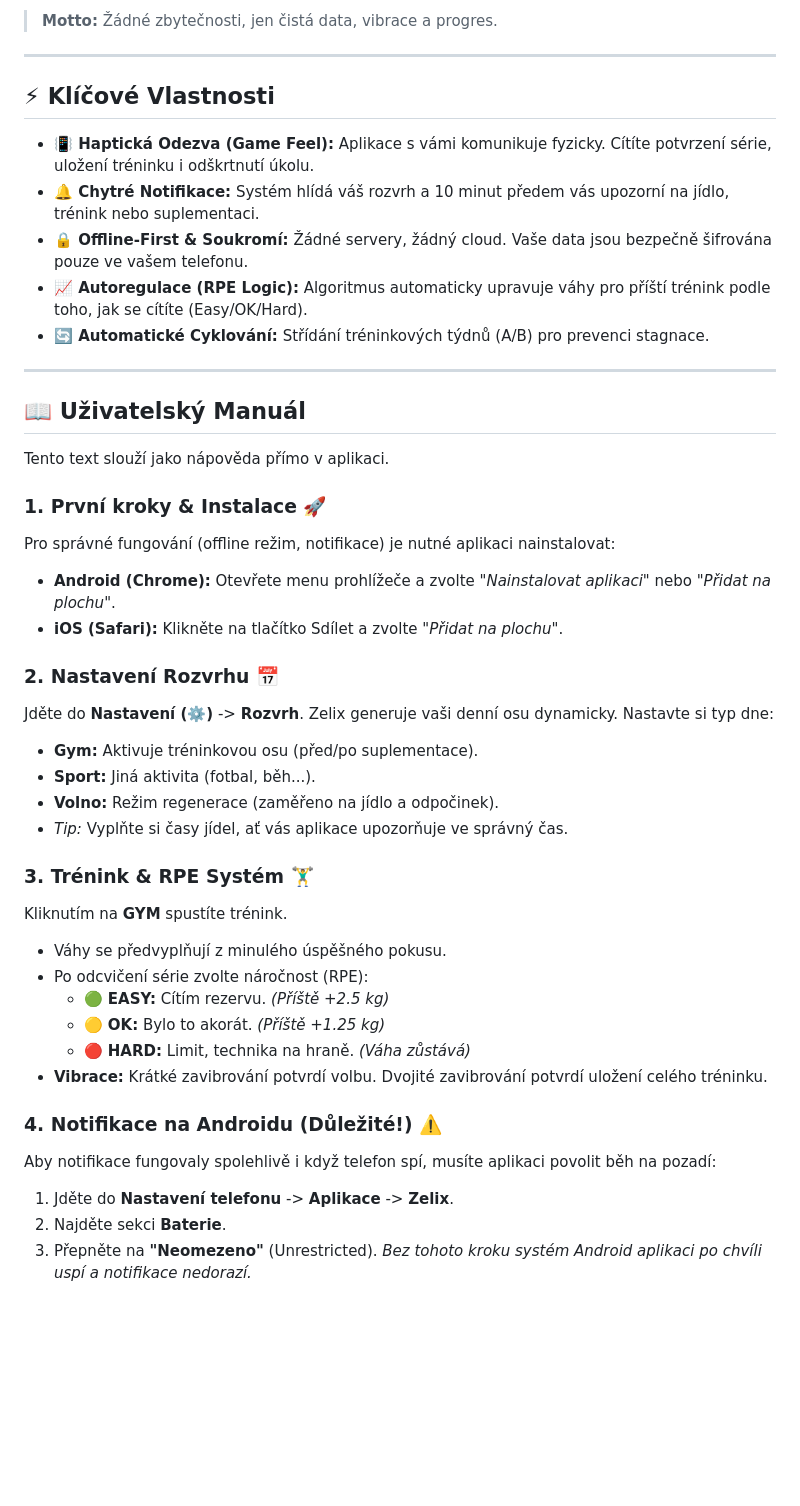
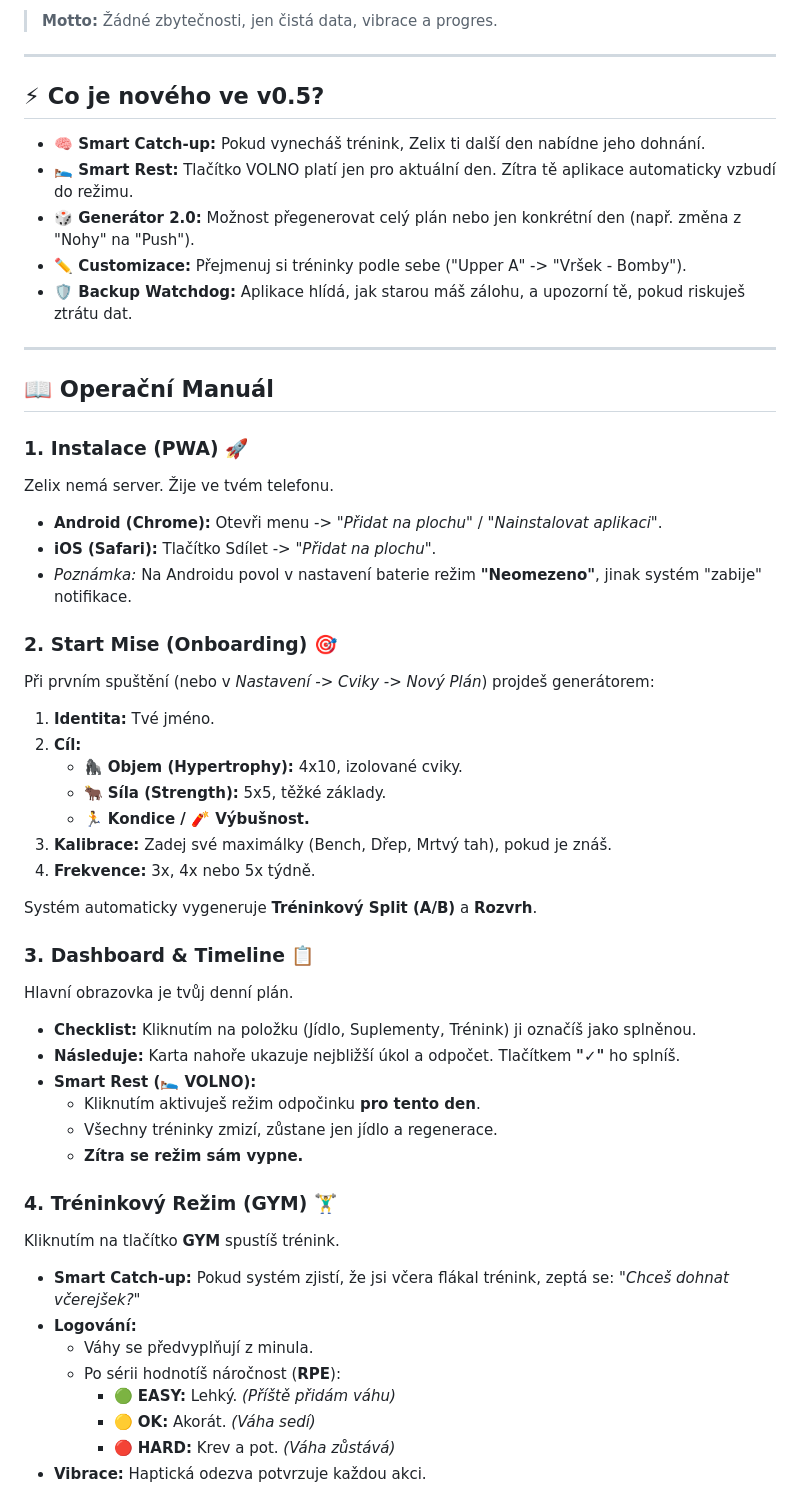
Before and after one commit to Zeleninkappo/Zeleninkappo.github.io, a Markdown page: README.md, the part around one of its changes. GitHub-like rendering; blank space fills up the shorter version.

```diff
--- a/README.md
+++ b/README.md
@@ -10,46 +10,53 @@
 
 ---
 
-## ⚡ Klíčové Vlastnosti
+## ⚡ Co je nového ve v0.5?
 
-* **📳 Haptická Odezva (Game Feel):** Aplikace s vámi komunikuje fyzicky. Cítíte potvrzení série, uložení tréninku i odškrtnutí úkolu.
-* **🔔 Chytré Notifikace:** Systém hlídá váš rozvrh a 10 minut předem vás upozorní na jídlo, trénink nebo suplementaci.
-* **🔒 Offline-First & Soukromí:** Žádné servery, žádný cloud. Vaše data jsou bezpečně šifrována pouze ve vašem telefonu.
-* **📈 Autoregulace (RPE Logic):** Algoritmus automaticky upravuje váhy pro příští trénink podle toho, jak se cítíte (Easy/OK/Hard).
-* **🔄 Automatické Cyklování:** Střídání tréninkových týdnů (A/B) pro prevenci stagnace.
+* **🧠 Smart Catch-up:** Pokud vynecháš trénink, Zelix ti další den nabídne jeho dohnání.
+* **🛌 Smart Rest:** Tlačítko VOLNO platí jen pro aktuální den. Zítra tě aplikace automaticky vzbudí do režimu.
+* **🎲 Generátor 2.0:** Možnost přegenerovat celý plán nebo jen konkrétní den (např. změna z "Nohy" na "Push").
+* **✏️ Customizace:** Přejmenuj si tréninky podle sebe ("Upper A" -> "Vršek - Bomby").
+* **🛡️ Backup Watchdog:** Aplikace hlídá, jak starou máš zálohu, a upozorní tě, pokud riskuješ ztrátu dat.
 
 ---
 
-## 📖 Uživatelský Manuál
+## 📖 Operační Manuál
 
-Tento text slouží jako nápověda přímo v aplikaci.
+### 1. Instalace (PWA) 🚀
+Zelix nemá server. Žije ve tvém telefonu.
+* **Android (Chrome):** Otevři menu -> *"Přidat na plochu"* / *"Nainstalovat aplikaci"*.
+* **iOS (Safari):** Tlačítko Sdílet -> *"Přidat na plochu"*.
+* *Poznámka:* Na Androidu povol v nastavení baterie režim **"Neomezeno"**, jinak systém "zabije" notifikace.
 
-### 1. První kroky & Instalace 🚀
-Pro správné fungování (offline režim, notifikace) je nutné aplikaci nainstalovat:
-* **Android (Chrome):** Otevřete menu prohlížeče a zvolte *"Nainstalovat aplikaci"* nebo *"Přidat na plochu"*.
-* **iOS (Safari):** Klikněte na tlačítko Sdílet a zvolte *"Přidat na plochu"*.
+### 2. Start Mise (Onboarding) 🎯
+Při prvním spuštění (nebo v *Nastavení -> Cviky -> Nový Plán*) projdeš generátorem:
+1.  **Identita:** Tvé jméno.
+2.  **Cíl:**
+    * 🦍 **Objem (Hypertrophy):** 4x10, izolované cviky.
+    * 🐂 **Síla (Strength):** 5x5, těžké základy.
+    * 🏃 **Kondice / 🧨 Výbušnost.**
+3.  **Kalibrace:** Zadej své maximálky (Bench, Dřep, Mrtvý tah), pokud je znáš.
+4.  **Frekvence:** 3x, 4x nebo 5x týdně.
 
-### 2. Nastavení Rozvrhu 📅
-Jděte do **Nastavení (⚙️)** -> **Rozvrh**.
-Zelix generuje vaši denní osu dynamicky. Nastavte si typ dne:
-* **Gym:** Aktivuje tréninkovou osu (před/po suplementace).
-* **Sport:** Jiná aktivita (fotbal, běh...).
-* **Volno:** Režim regenerace (zaměřeno na jídlo a odpočinek).
-* *Tip:* Vyplňte si časy jídel, ať vás aplikace upozorňuje ve správný čas.
+Systém automaticky vygeneruje **Tréninkový Split (A/B)** a **Rozvrh**.
 
-### 3. Trénink & RPE Systém 🏋️‍♂️
-Kliknutím na **GYM** spustíte trénink.
-* Váhy se předvyplňují z minulého úspěšného pokusu.
-* Po odcvičení série zvolte náročnost (RPE):
-    * 🟢 **EASY:** Cítím rezervu. *(Příště +2.5 kg)*
-    * 🟡 **OK:** Bylo to akorát. *(Příště +1.25 kg)*
-    * 🔴 **HARD:** Limit, technika na hraně. *(Váha zůstává)*
-* **Vibrace:** Krátké zavibrování potvrdí volbu. Dvojité zavibrování potvrdí uložení celého tréninku.
+### 3. Dashboard & Timeline 📋
+Hlavní obrazovka je tvůj denní plán.
+* **Checklist:** Kliknutím na položku (Jídlo, Suplementy, Trénink) ji označíš jako splněnou.
+* **Následuje:** Karta nahoře ukazuje nejbližší úkol a odpočet. Tlačítkem **"✓"** ho splníš.
+* **Smart Rest (🛌 VOLNO):**
+    * Kliknutím aktivuješ režim odpočinku **pro tento den**.
+    * Všechny tréninky zmizí, zůstane jen jídlo a regenerace.
+    * **Zítra se režim sám vypne.**
 
-### 4. Notifikace na Androidu (Důležité!) ⚠️
-Aby notifikace fungovaly spolehlivě i když telefon spí, musíte aplikaci povolit běh na pozadí:
-1.  Jděte do **Nastavení telefonu** -> **Aplikace** -> **Zelix**.
-2.  Najděte sekci **Baterie**.
-3.  Přepněte na **"Neomezeno"** (Unrestricted).
-*Bez tohoto kroku systém Android aplikaci po chvíli uspí a notifikace nedorazí.*
+### 4. Tréninkový Režim (GYM) 🏋️‍♂️
+Kliknutím na tlačítko **GYM** spustíš trénink.
+* **Smart Catch-up:** Pokud systém zjistí, že jsi včera flákal trénink, zeptá se: *"Chceš dohnat včerejšek?"*
+* **Logování:**
+    * Váhy se předvyplňují z minula.
+    * Po sérii hodnotíš náročnost (**RPE**):
+        * 🟢 **EASY:** Lehký. *(Příště přidám váhu)*
+        * 🟡 **OK:** Akorát. *(Váha sedí)*
+        * 🔴 **HARD:** Krev a pot. *(Váha zůstává)*
+* **Vibrace:** Haptická odezva potvrzuje každou akci.
 
```
Also changed, not shown: other parts of README.md (+20 -11 lines).
